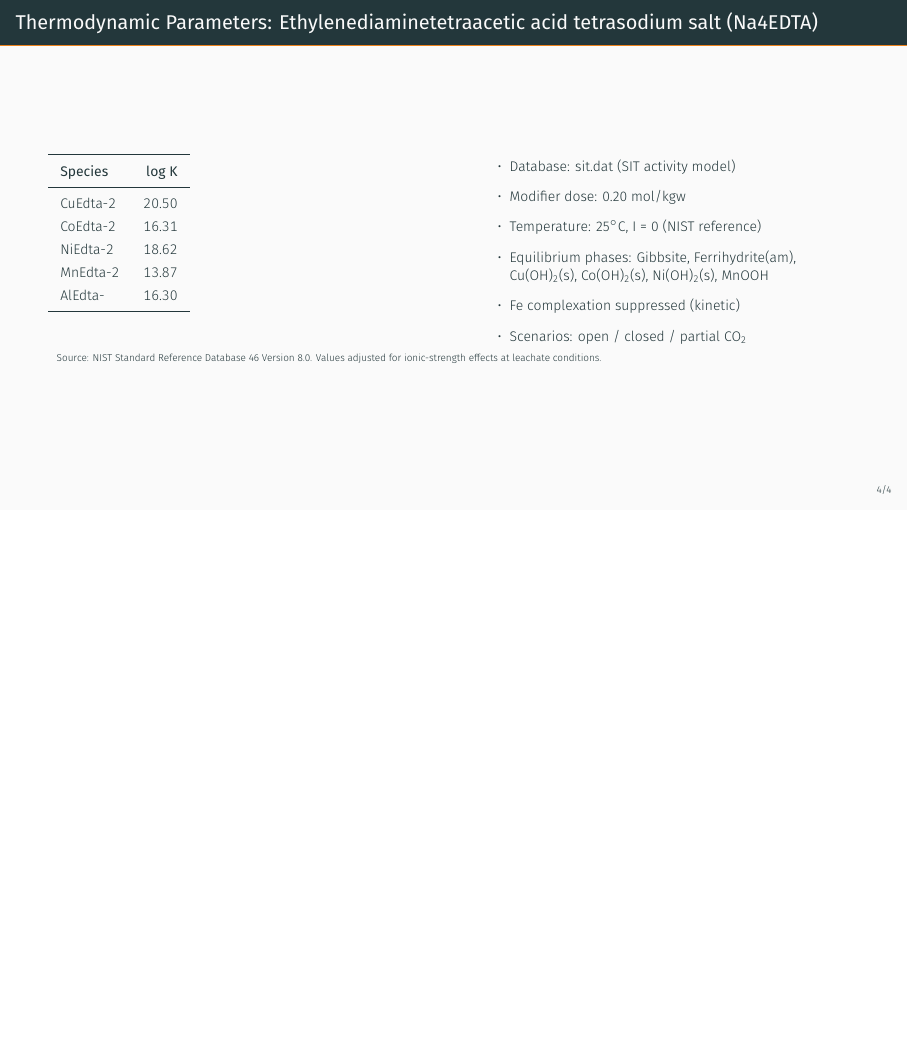
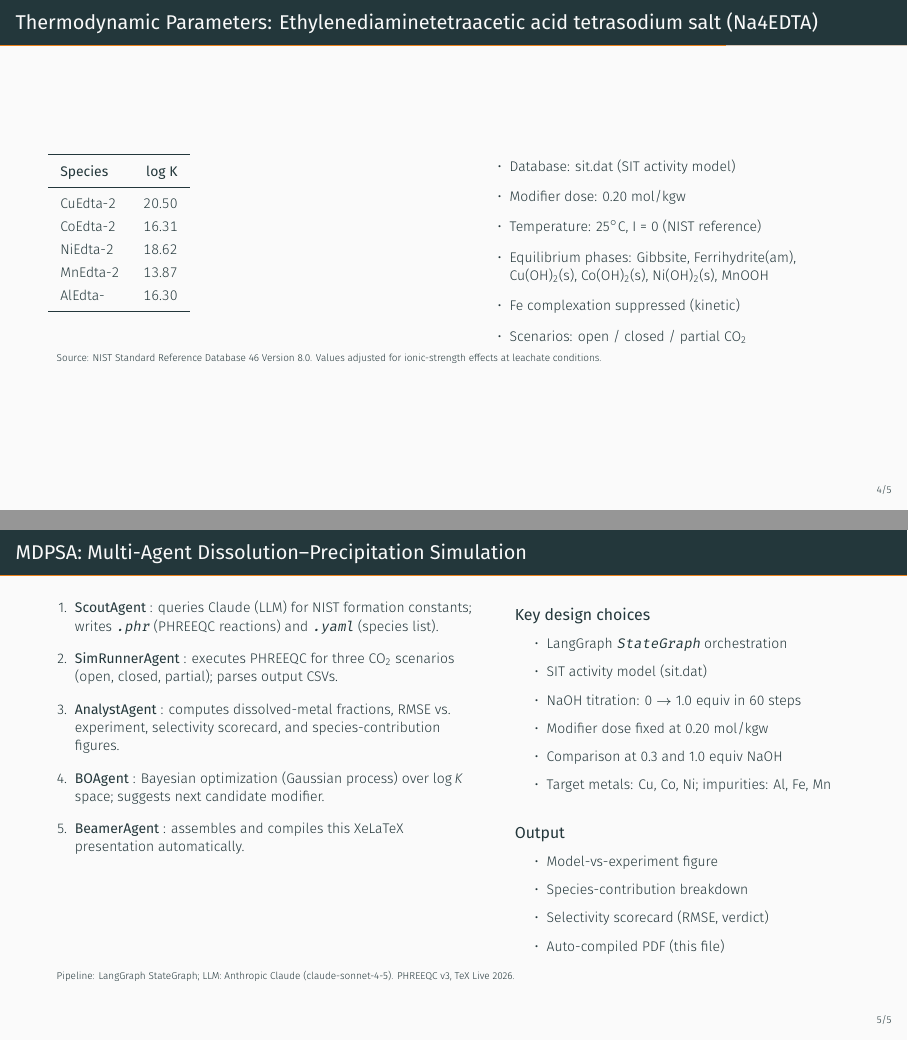
Before and after one commit to vahid2364/modifier-driven-precipitation-simulation-agent, LaTeX slides (presentations/edta/edta_summary.tex): page 5 of 5 before the commit and pages 5 and 6 of 6 after it, the two joined at a grey line, the shorter picture padded with empty space. Compiled offline with XeLaTeX; a missing font is replaced by an installed copy or a similar font.

```diff
--- a/presentations/edta/edta_summary.tex
+++ b/presentations/edta/edta_summary.tex
@@ -105,4 +106,57 @@
   \end{beamercolorbox}
 \end{frame}
 
+%% ── Slide 5: Agentic Pipeline ───────────────────────────────────────────────
+\begin{frame}{MDPSA: Multi-Agent Dissolution--Precipitation Simulation}
+  \begin{columns}[T]
+    \begin{column}{0.54\textwidth}
+      \small
+      \begin{enumerate}
+        \setlength{\itemsep}{5pt}
+        \item \textbf{ScoutAgent} : queries Claude (LLM) for NIST
+              formation constants; writes \texttt{.phr} (PHREEQC reactions)
+              and \texttt{.yaml} (species list).
+        \item \textbf{SimRunnerAgent} : executes PHREEQC for three
+              CO$_2$ scenarios (open, closed, partial); parses output CSVs.
+        \item \textbf{AnalystAgent} : computes dissolved-metal
+              fractions, RMSE vs. experiment, selectivity scorecard, and
+              species-contribution figures.
+        \item \textbf{BOAgent} : Bayesian optimization (Gaussian
+              process) over log$\,K$ space; suggests next candidate modifier.
+        \item \textbf{BeamerAgent} : assembles and compiles this
+              XeLaTeX presentation automatically.
+      \end{enumerate}
+    \end{column}
+    \begin{column}{0.44\textwidth}
+      \small
+      \begin{block}{Key design choices}
+        \begin{itemize}
+          \setlength{\itemsep}{3pt}
+          \item LangGraph \texttt{StateGraph} orchestration
+          \item SIT activity model (sit.dat)
+          \item NaOH titration: 0 $\to$ 1.0 equiv in 60 steps
+          \item Modifier dose fixed at 0.20 mol/kgw
+          \item Comparison at 0.3 and 1.0 equiv NaOH
+          \item Target metals: Cu, Co, Ni; impurities: Al, Fe, Mn
+        \end{itemize}
+      \end{block}
+      \vspace{4pt}
+      \begin{block}{Output}
+        \begin{itemize}
+          \setlength{\itemsep}{3pt}
+          \item Model-vs-experiment figure
+          \item Species-contribution breakdown
+          \item Selectivity scorecard (RMSE, verdict)
+          \item Auto-compiled PDF (this file)
+        \end{itemize}
+      \end{block}
+    \end{column}
+  \end{columns}
+  \vspace{4pt}
+  \begin{beamercolorbox}[rounded=true, shadow=false, wd=\textwidth]{block body}
+    \tiny
+    Pipeline: LangGraph StateGraph; LLM: Anthropic Claude (claude-sonnet-4-5). PHREEQC v3, TeX Live 2026.
+  \end{beamercolorbox}
+\end{frame}
+
 \end{document}
```
Also changed, not shown: presentations/edta/edta_summary.pdf, presentations/edta/edta_summary.tex (1 more changed lines), 1 other file.
